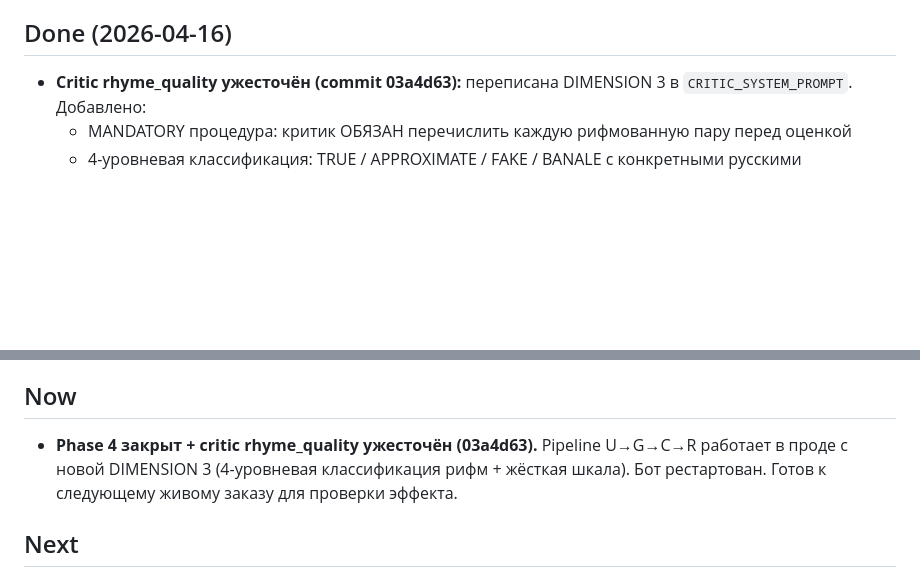
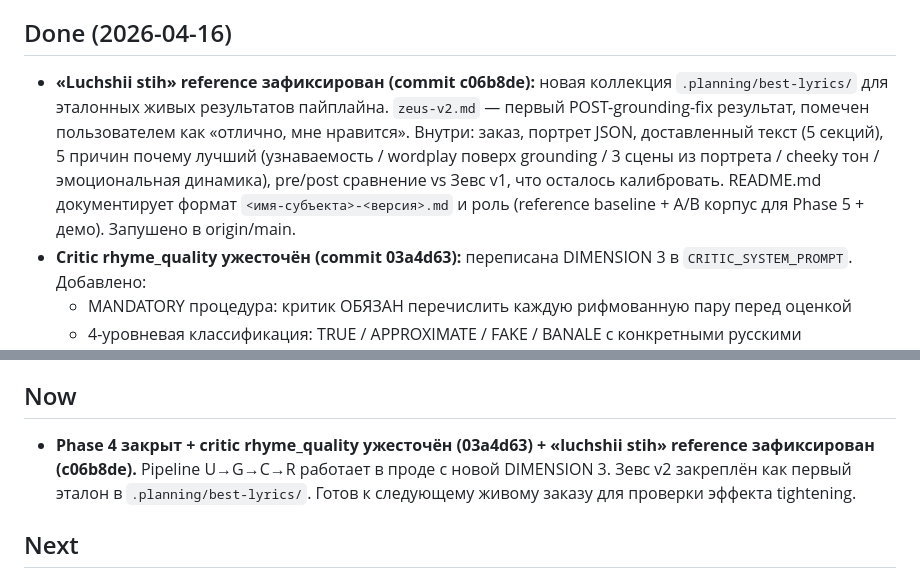
Before and after one commit to papavini/moyapesnya, a Markdown page: CONTINUITY.md, 2 parts joined by grey strips. Drawn GitHub-style; blank space fills up the shorter version.

Commit message:
docs(continuity): note luchshii stih reference (c06b8de) in ledger
Done/Now updated to reflect the new .planning/best-lyrics/ collection
and Зевс v2 lock-in as the first reference baseline.

Co-Authored-By: Claude Sonnet 4.6 <noreply@anthropic.com>

```diff
--- a/CONTINUITY.md
+++ b/CONTINUITY.md
@@ -83,6 +83,7 @@ Credits списываются. Повторная генерация обычн
 - **Live результат Зевс v2 (после grounding fix):** «чёрный пёс» в строке 1 [Куплет 1], «лабрадор» в строке 6, рефрен «Зевс на Олимпе? Нет — Зевс у лужи!». 3 конкретные сцены (лужа / голова на коленях / шланг и брызги), wordplay поверх grounding, тон cheeky/playful. Узнаваемость подтверждена. **Остаточный долг (Phase 5 калибровка):** критик Sonnet 4.6 пропустил fake rhymes («всё/по-своему», «глаза/тебя», «всё/кино»); метрические шероховатости («по-своему» как costyль для рифмы), 2× «вот ___» как филлер; [Финал] всего 2 строки — не Phase 4 проблемы, это критик/rewriter не дожимает на rhyme_quality.
 
 ## Done (2026-04-16)
+- **«Luchshii stih» reference зафиксирован (commit c06b8de):** новая коллекция `.planning/best-lyrics/` для эталонных живых результатов пайплайна. `zeus-v2.md` — первый POST-grounding-fix результат, помечен пользователем как «отлично, мне нравится». Внутри: заказ, портрет JSON, доставленный текст (5 секций), 5 причин почему лучший (узнаваемость / wordplay поверх grounding / 3 сцены из портрета / cheeky тон / эмоциональная динамика), pre/post сравнение vs Зевс v1, что осталось калибровать. README.md документирует формат `<имя-субъекта>-<версия>.md` и роль (reference baseline + A/B корпус для Phase 5 + демо). Запушено в origin/main.
 - **Critic rhyme_quality ужесточён (commit 03a4d63):** переписана DIMENSION 3 в `CRITIC_SYSTEM_PROMPT`. Добавлено:
   - MANDATORY процедура: критик ОБЯЗАН перечислить каждую рифмованную пару перед оценкой
   - 4-уровневая классификация: TRUE / APPROXIMATE / FAKE / BANALE с конкретными русскими примерами
@@ -144,7 +145,7 @@ Credits списываются. Повторная генерация обычн
 - Открытие: P1_ не критичен, cookie — главная аутентификация (тест 13.04)
 
 ## Now
-- **Phase 4 закрыт + critic rhyme_quality ужесточён (03a4d63).** Pipeline U→G→C→R работает в проде с новой DIMENSION 3 (4-уровневая классификация рифм + жёсткая шкала). Бот рестартован. Готов к следующему живому заказу для проверки эффекта.
+- **Phase 4 закрыт + critic rhyme_quality ужесточён (03a4d63) + «luchshii stih» reference зафиксирован (c06b8de).** Pipeline U→G→C→R работает в проде с новой DIMENSION 3. Зевс v2 закреплён как первый эталон в `.planning/best-lyrics/`. Готов к следующему живому заказу для проверки эффекта tightening.
 
 ## Next
 - Следующий живой заказ → смотреть `[critic] weak rhyme_quality (...)` в логах: критик должен теперь явно перечислять fake пары и снижать оценку
```
